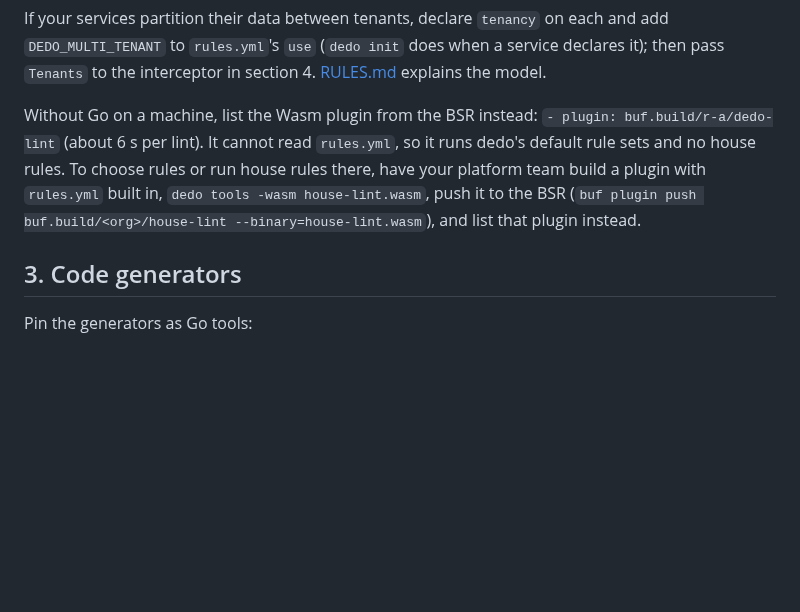
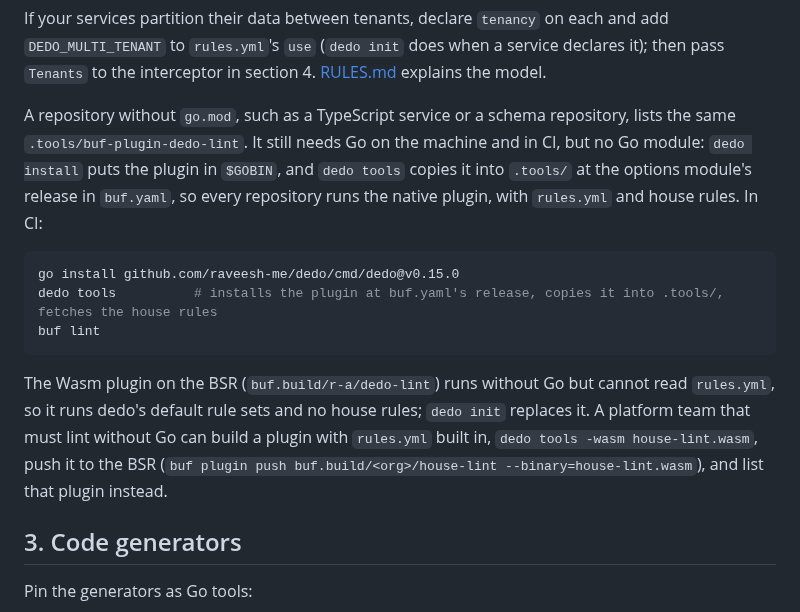
Before and after one commit to raveesh-me/dedo, a Markdown page: guidance/install.md, the part around the change. GitHub-like rendering; blank space fills up the shorter version.

Commit message:
docs: repositories without go.mod use Go in CI for the native plugin
Co-Authored-By: Claude Opus 5.5 <noreply@anthropic.com>
Claude-Session: https://claude.ai/code/session_013NKd2SD83QKGwqsYRx7H5S

````diff
--- a/guidance/install.md
+++ b/guidance/install.md
@@ -84,7 +84,15 @@ Your organisation's own rules go in `rules.yml` next to `buf.yaml`, as CEL check
 
 If your services partition their data between tenants, declare `tenancy` on each and add `DEDO_MULTI_TENANT` to `rules.yml`'s `use` (`dedo init` does when a service declares it); then pass `Tenants` to the interceptor in section 4. [RULES.md](RULES.md#multi-tenant-rules) explains the model.
 
-Without Go on a machine, list the Wasm plugin from the BSR instead: `- plugin: buf.build/r-a/dedo-lint` (about 6 s per lint). It cannot read `rules.yml`, so it runs dedo's default rule sets and no house rules. To choose rules or run house rules there, have your platform team build a plugin with `rules.yml` built in, `dedo tools -wasm house-lint.wasm`, push it to the BSR (`buf plugin push buf.build/<org>/house-lint --binary=house-lint.wasm`), and list that plugin instead.
+A repository without `go.mod`, such as a TypeScript service or a schema repository, lists the same `.tools/buf-plugin-dedo-lint`. It still needs Go on the machine and in CI, but no Go module: `dedo install` puts the plugin in `$GOBIN`, and `dedo tools` copies it into `.tools/` at the options module's release in `buf.yaml`, so every repository runs the native plugin, with `rules.yml` and house rules. In CI:
+
+```sh
+go install github.com/raveesh-me/dedo/cmd/dedo@v0.15.0
+dedo tools          # installs the plugin at buf.yaml's release, copies it into .tools/, fetches the house rules
+buf lint
+```
+
+The Wasm plugin on the BSR (`buf.build/r-a/dedo-lint`) runs without Go but cannot read `rules.yml`, so it runs dedo's default rule sets and no house rules; `dedo init` replaces it. A platform team that must lint without Go can build a plugin with `rules.yml` built in, `dedo tools -wasm house-lint.wasm`, push it to the BSR (`buf plugin push buf.build/<org>/house-lint --binary=house-lint.wasm`), and list that plugin instead.
 
 ## 3. Code generators
 
````
Also changed, not shown: guidance/claude.md (+1 -1 lines).
